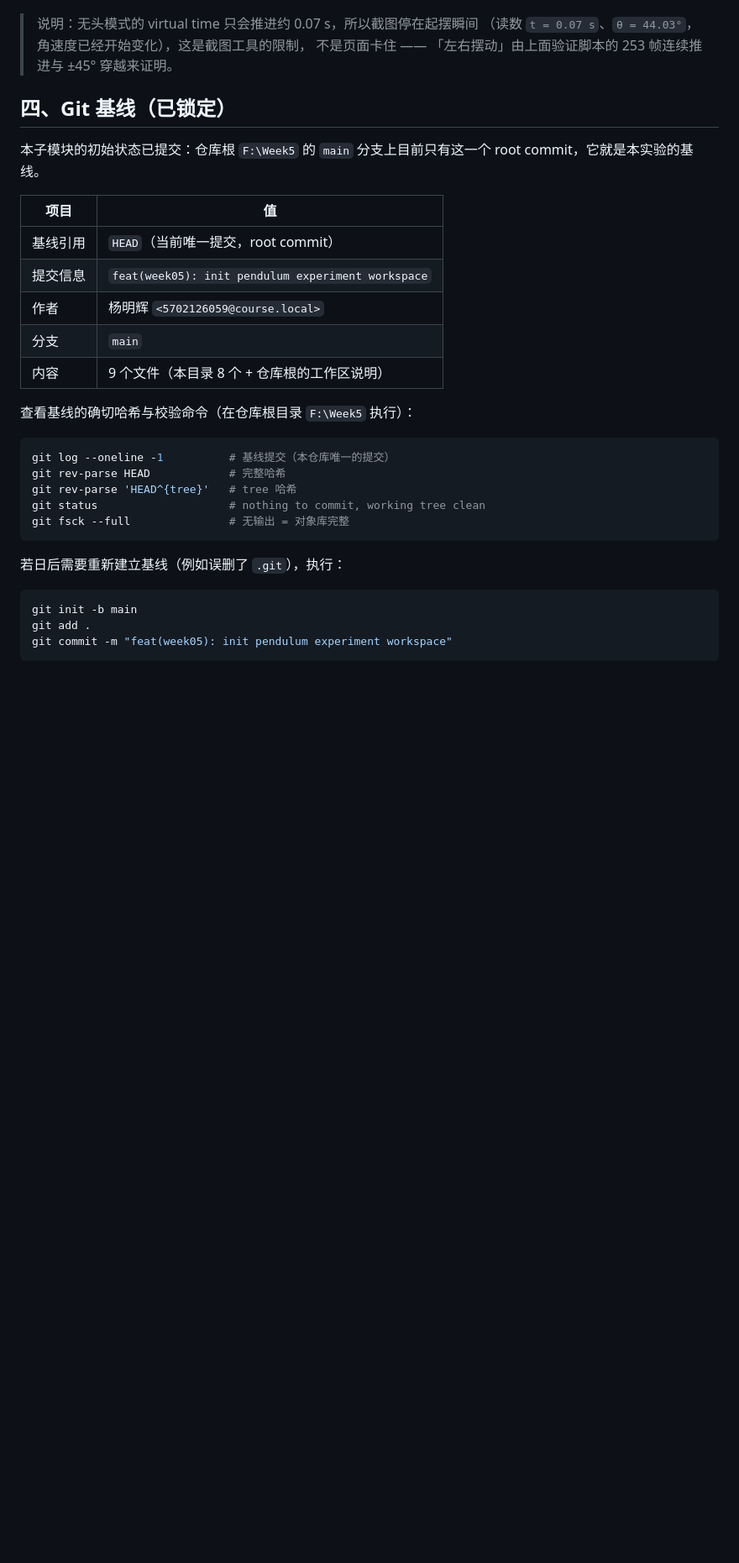
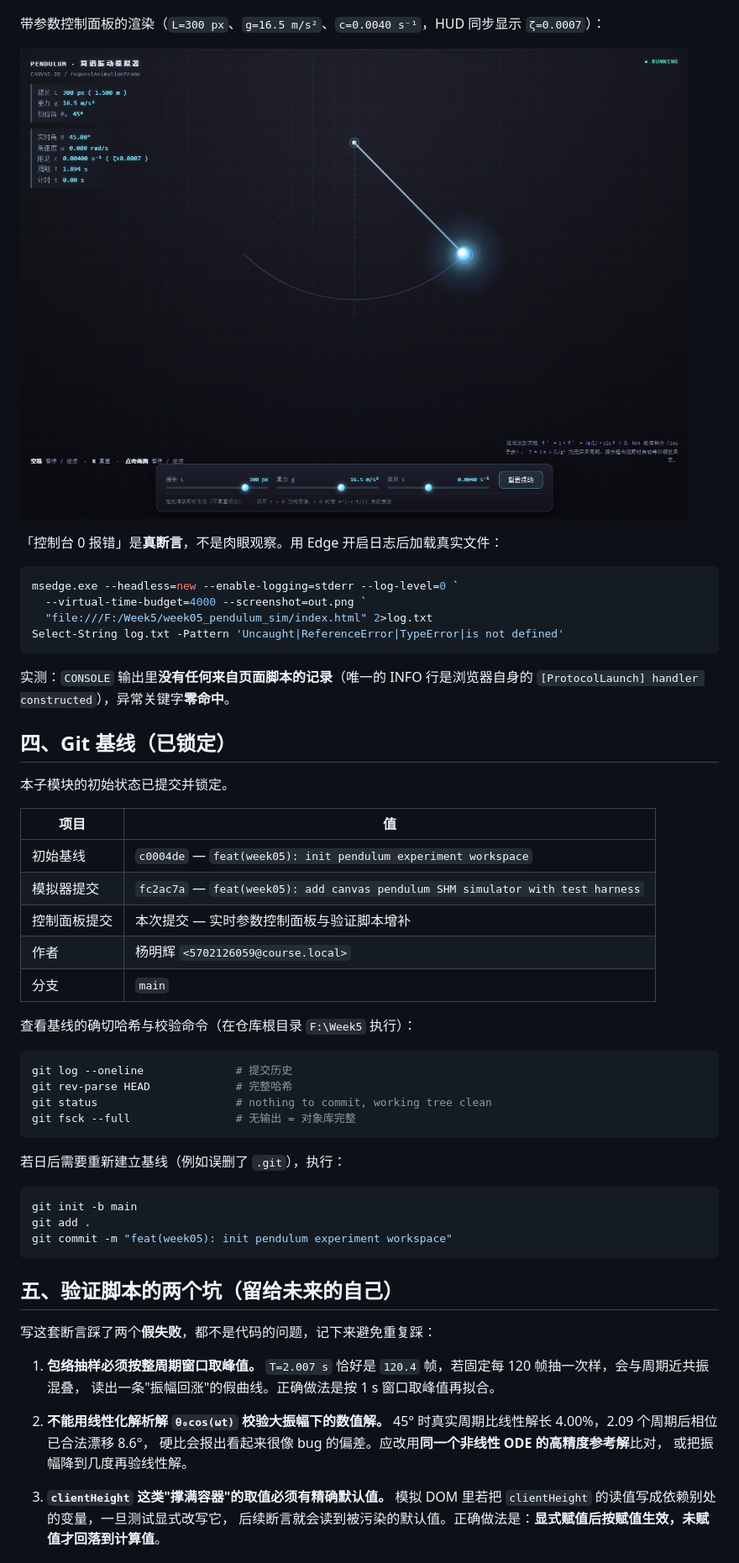
Before and after one commit to SugarSugarFish/Week05_Lab, a Markdown page: week05_pendulum_sim/README.md, the part around one of its changes. Shown at 84% size. Rendered like a GitHub page; pictures changed too: week05_pendulum_sim/docs/media/panel-frame.png (added); blank space fills up the shorter version.

````diff
--- a/week05_pendulum_sim/README.md
+++ b/week05_pendulum_sim/README.md
@@ -108,31 +139,41 @@ node scripts/verify-index.mjs
 
 ![打开时的渲染效果](docs/media/open-frame.png)
 
-> 说明：无头模式的 virtual time 只会推进约 0.07 s，所以截图停在起摆瞬间
-> （读数 `t = 0.07 s`、`θ = 44.03°`，角速度已经开始变化），这是截图工具的限制，
-> 不是页面卡住 —— 「左右摆动」由上面验证脚本的 253 帧连续推进与 ±45° 穿越来证明。
+带参数控制面板的渲染（`L=300 px`、`g=16.5 m/s²`、`c=0.0040 s⁻¹`，HUD 同步显示 `ζ=0.0007`）：
+
+![控制面板渲染效果](docs/media/panel-frame.png)
+
+「控制台 0 报错」是**真断言**，不是肉眼观察。用 Edge 开启日志后加载真实文件：
+
+```powershell
+msedge.exe --headless=new --enable-logging=stderr --log-level=0 `
+  --virtual-time-budget=4000 --screenshot=out.png `
+  "file:///F:/Week5/week05_pendulum_sim/index.html" 2>log.txt
+Select-String log.txt -Pattern 'Uncaught|ReferenceError|TypeError|is not defined'
+```
+
+实测：`CONSOLE` 输出里**没有任何来自页面脚本的记录**（唯一的 INFO 行是浏览器自身的
+`[ProtocolLaunch] handler constructed`），异常关键字**零命中**。
 
 ## 四、Git 基线（已锁定）
 
-本子模块的初始状态已提交：仓库根 `F:\Week5` 的 `main` 分支上目前只有这一个
-root commit，它就是本实验的基线。
+本子模块的初始状态已提交并锁定。
 
 | 项目 | 值 |
 |---|---|
-| 基线引用 | `HEAD`（当前唯一提交，root commit） |
-| 提交信息 | `feat(week05): init pendulum experiment workspace` |
+| 初始基线 | `c0004de` — `feat(week05): init pendulum experiment workspace` |
+| 模拟器提交 | `fc2ac7a` — `feat(week05): add canvas pendulum SHM simulator with test harness` |
+| 控制面板提交 | 本次提交 — 实时参数控制面板与验证脚本增补 |
 | 作者 | 杨明辉 `<5702126059@course.local>` |
 | 分支 | `main` |
-| 内容 | 9 个文件（本目录 8 个 + 仓库根的工作区说明） |
 
 查看基线的确切哈希与校验命令（在仓库根目录 `F:\Week5` 执行）：
 
 ```bash
-git log --oneline -1          # 基线提交（本仓库唯一的提交）
-git rev-parse HEAD            # 完整哈希
-git rev-parse 'HEAD^{tree}'   # tree 哈希
-git status                    # nothing to commit, working tree clean
-git fsck --full               # 无输出 = 对象库完整
+git log --oneline              # 提交历史
+git rev-parse HEAD             # 完整哈希
+git status                     # nothing to commit, working tree clean
+git fsck --full                # 无输出 = 对象库完整
 ```
 
 若日后需要重新建立基线（例如误删了 `.git`），执行：
@@ -143,3 +184,19 @@ git add .
 git commit -m "feat(week05): init pendulum experiment workspace"
 ```
 
+## 五、验证脚本的两个坑（留给未来的自己）
+
+写这套断言踩了两个**假失败**，都不是代码的问题，记下来避免重复踩：
+
+1. **包络抽样必须按整周期窗口取峰值。**
+   `T=2.007 s` 恰好是 `120.4` 帧，若固定每 120 帧抽一次样，会与周期近共振混叠，
+   读出一条"振幅回涨"的假曲线。正确做法是按 1 s 窗口取峰值再拟合。
+2. **不能用线性化解析解 `θ₀cos(ωt)` 校验大振幅下的数值解。**
+   45° 时真实周期比线性解长 4.00%，2.09 个周期后相位已合法漂移 8.6°，
+   硬比会报出看起来很像 bug 的偏差。应改用**同一个非线性 ODE 的高精度参考解**比对，
+   或把振幅降到几度再验线性解。
+
+3. **`clientHeight` 这类"撑满容器"的取值必须有精确默认值。**
+   模拟 DOM 里若把 `clientHeight` 的读值写成依赖别处的变量，一旦测试显式改写它，
+   后续断言就会读到被污染的默认值。正确做法是：**显式赋值后按赋值生效，未赋值才回落到计算值**。
+
````
Also changed, not shown: other parts of week05_pendulum_sim/README.md (+93 -17 lines), 2 other files.
